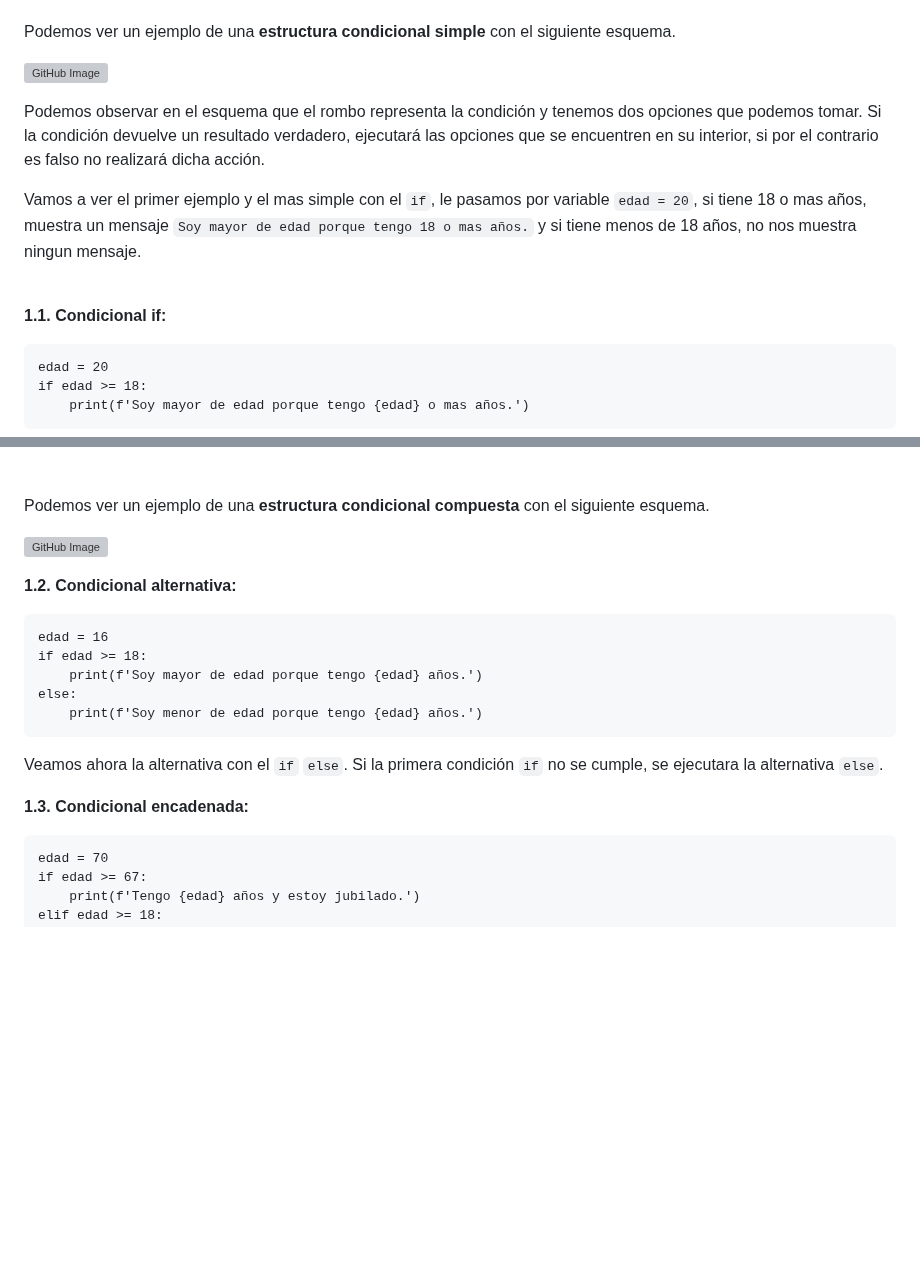
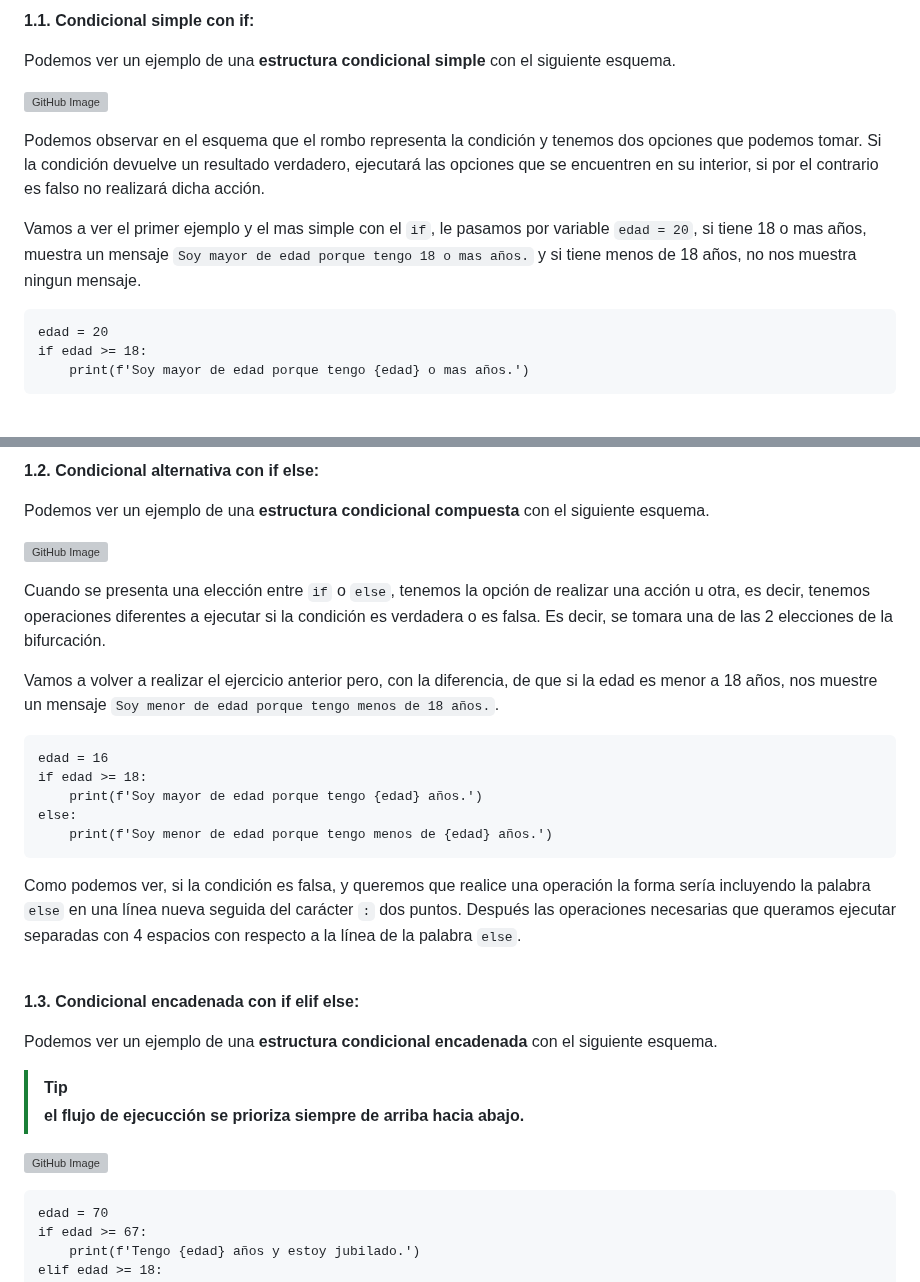
Before and after one commit to zuluta/basque-devcamp, a Markdown page: full-stack-development/checkpoint_05/documentacion.md, 2 parts joined by grey strips. Rendered like a GitHub page; blank space fills up the shorter version; grey boxes are pictures that could not be loaded.

````diff
--- a/full-stack-development/checkpoint_05/documentacion.md
+++ b/full-stack-development/checkpoint_05/documentacion.md
@@ -18,4 +19,5 @@
 
+**1.1. Condicional simple con if:**
 <p>Podemos ver un ejemplo de una <strong>estructura condicional simple</strong> con el siguiente esquema.</p>
 
 ![GitHub Image](images/estructura_simple.png)
@@ -23,9 +25,6 @@
 <p>Podemos observar en el esquema que el rombo representa la condición y tenemos dos opciones que podemos tomar. Si la condición devuelve un resultado verdadero, ejecutará las opciones que se encuentren en su interior, si por el contrario es falso no realizará dicha acción.</p>
 
 <p>Vamos a ver el primer ejemplo y el mas simple con el <code>if</code>, le pasamos por variable <code>edad = 20</code>, si tiene 18 o mas años, muestra un mensaje <code>Soy mayor de edad porque tengo 18 o mas años.</code> y si tiene menos de 18 años, no nos muestra ningun mensaje.</p>
-<br>
-
-**1.1. Condicional if:**
 
 ```{python}
 edad = 20
@@ -38,23 +37,32 @@ if edad >= 18:
 <br>
 
+**1.2. Condicional alternativa con if else:**
 <p>Podemos ver un ejemplo de una <strong>estructura condicional compuesta</strong> con el siguiente esquema.</p>
 
 ![GitHub Image](images/estructura_compuesta.png)
 
+<p>Cuando se presenta una elección entre <code>if</code> o <code>else</code>, tenemos la opción de realizar una acción u otra, es decir, tenemos operaciones diferentes a ejecutar si la condición es verdadera o es falsa. Es decir, se tomara una de las 2 elecciones de la bifurcación.</p>
 
-**1.2. Condicional alternativa:**
+<p>Vamos a volver a realizar el ejercicio anterior pero, con la diferencia, de que si la edad es menor a 18 años, nos muestre un mensaje <code>Soy menor de edad porque tengo menos de 18 años.</code>.</p>
 
 ```{python}
 edad = 16
 if edad >= 18:
     print(f'Soy mayor de edad porque tengo {edad} años.')
 else:
-    print(f'Soy menor de edad porque tengo {edad} años.')
+    print(f'Soy menor de edad porque tengo menos de {edad} años.')
 ```
 
-<p>Veamos ahora la alternativa con el <code>if</code> <code>else</code>. Si la primera condición <code>if</code> no se cumple, se ejecutara la alternativa <code>else</code>.</p>
+<p>Como podemos ver, si la condición es falsa, y queremos que realice una operación la forma sería incluyendo la palabra <code>else</code> en una línea nueva seguida del carácter <code>:</code> dos puntos. Después las operaciones necesarias que queramos ejecutar separadas con 4 espacios con respecto a la línea de la palabra <code>else</code>.</p>
+<br>
 
-**1.3. Condicional encadenada:**
+**1.3. Condicional encadenada con if elif else:**
+<p>Podemos ver un ejemplo de una <strong>estructura condicional encadenada</strong> con el siguiente esquema.</p>
+
+> [!TIP]
+> **el flujo de ejecucción se prioriza siempre de arriba hacia abajo.**
+
+![GitHub Image](images/estructura_encadenada.png)
 
 ```{python}
 edad = 70
````
Also changed, not shown: other parts of full-stack-development/checkpoint_05/documentacion.md (+2 -1 lines).
